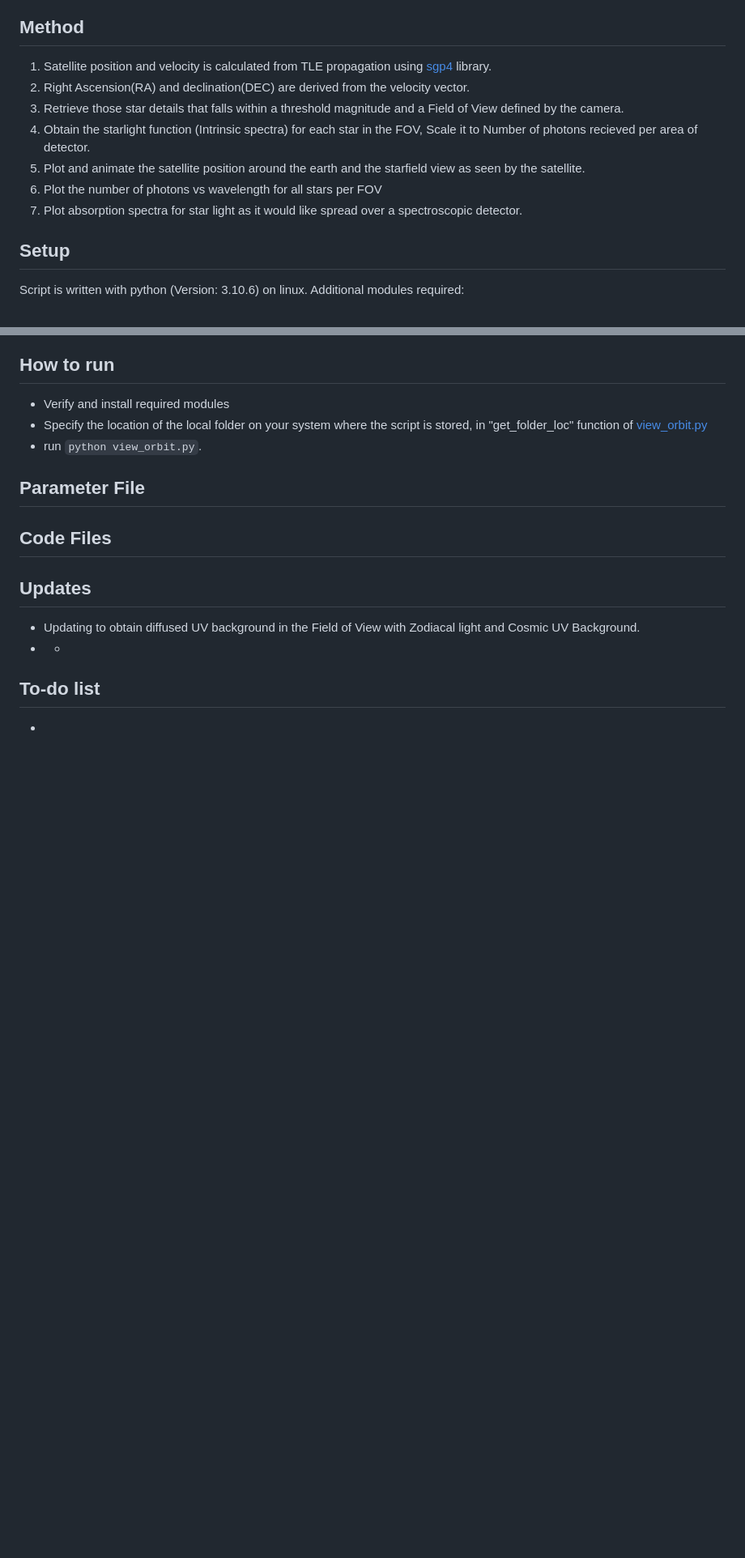
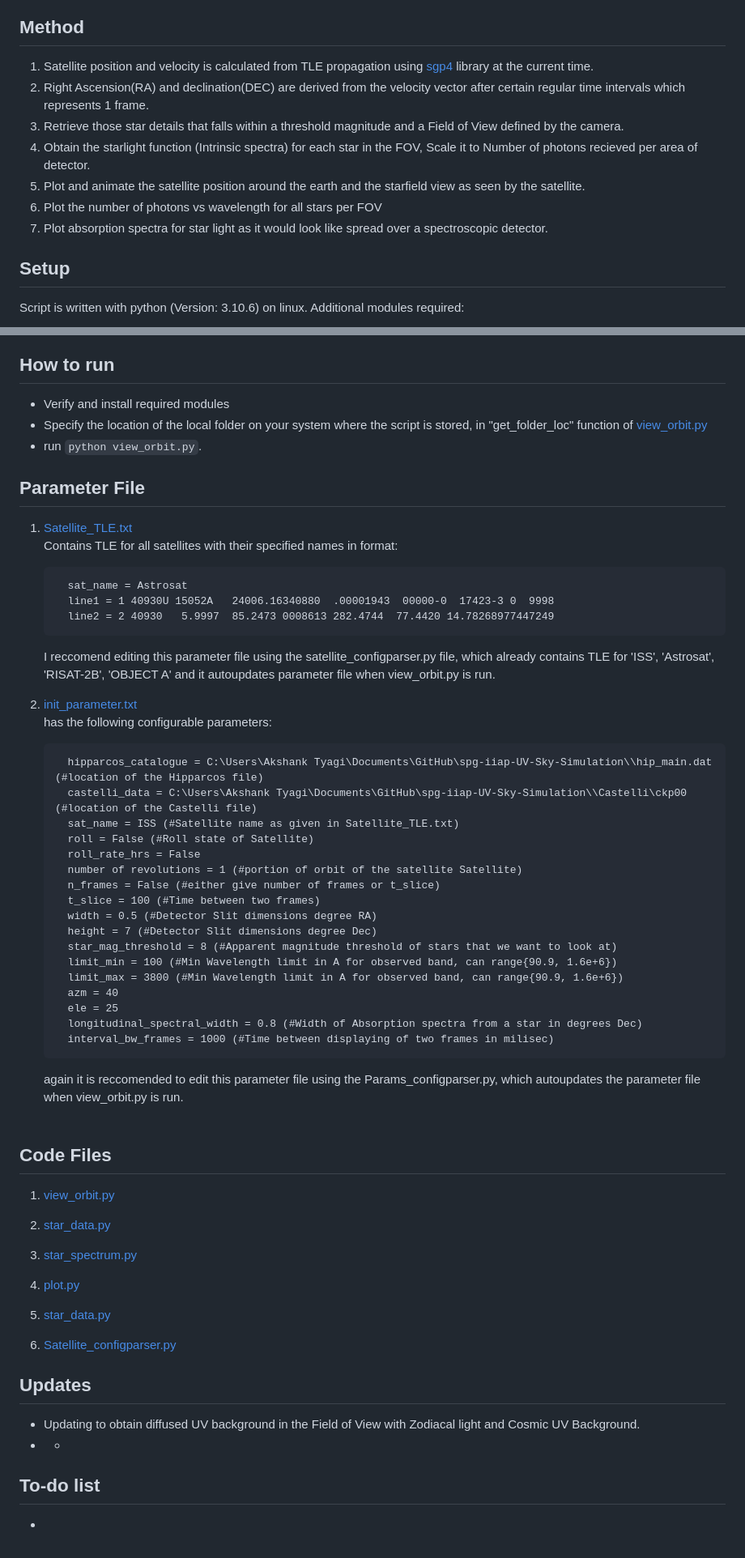
Before and after one commit to AkshankTyagi/UVS3, a Markdown page: README.md, 2 parts joined by grey strips. Shown: that part at 81% size. Rendered like a GitHub page; blank space fills up the shorter version.

```diff
--- a/README.md
+++ b/README.md
@@ -52,13 +52,13 @@ We converted the following functions into python and used them in our code
 
 
 ## Method
-1.  Satellite position and velocity is calculated from TLE propagation using [sgp4](https://pypi.org/project/sgp4/) library.
-2.  Right Ascension(RA) and declination(DEC) are derived from the velocity vector.
+1.  Satellite position and velocity is calculated from TLE propagation using [sgp4](https://pypi.org/project/sgp4/) library at the current time.
+2.  Right Ascension(RA) and declination(DEC) are derived from the velocity vector after certain regular time intervals which represents 1 frame.
 3.  Retrieve those star details that falls within a threshold magnitude and a Field of View defined by the camera.
 4.  Obtain the starlight function (Intrinsic spectra) for each star in the FOV, Scale it to Number of photons recieved per area of detector.
 5.  Plot and animate the satellite position around the earth and the starfield view as seen by the satellite.
 6.  Plot the number of photons vs wavelength for all stars per FOV
-7.  Plot absorption spectra for star light as it would like spread over a spectroscopic detector.
+7.  Plot absorption spectra for star light as it would look like spread over a spectroscopic detector.
 &nbsp;
 
 
@@ -80,9 +80,47 @@ Script is written with python (Version: 3.10.6) on linux. Additional modules req
 * run `python view_orbit.py`.
 
 ## Parameter File
+1. [Satellite_TLE.txt](./Satellite_TLE.txt)
+   Contains TLE for all satellites with their specified names in format:
+
+         sat_name = Astrosat
+         line1 = 1 40930U 15052A   24006.16340880  .00001943  00000-0  17423-3 0  9998
+         line2 = 2 40930   5.9997  85.2473 0008613 282.4744  77.4420 14.78268977447249
+   I reccomend editing this parameter file using the satellite_configparser.py file, which already contains TLE for 'ISS', 'Astrosat', 'RISAT-2B', 'OBJECT A' and it autoupdates parameter file when view_orbit.py is run.
+&nbsp;
+
+3. [init_parameter.txt](./init_parameter.txt)
+   has the following configurable parameters:
+
+         hipparcos_catalogue = C:\Users\Akshank Tyagi\Documents\GitHub\spg-iiap-UV-Sky-Simulation\\hip_main.dat (#location of the Hipparcos file)
+         castelli_data = C:\Users\Akshank Tyagi\Documents\GitHub\spg-iiap-UV-Sky-Simulation\\Castelli\ckp00  (#location of the Castelli file)
+         sat_name = ISS (#Satellite name as given in Satellite_TLE.txt)
+         roll = False (#Roll state of Satellite)
+         roll_rate_hrs = False
+         number of revolutions = 1 (#portion of orbit of the satellite Satellite)
+         n_frames = False (#either give number of frames or t_slice)
+         t_slice = 100 (#Time between two frames)
+         width = 0.5 (#Detector Slit dimensions degree RA)
+         height = 7 (#Detector Slit dimensions degree Dec)
+         star_mag_threshold = 8 (#Apparent magnitude threshold of stars that we want to look at)
+         limit_min = 100 (#Min Wavelength limit in A for observed band, can range{90.9, 1.6e+6})
+         limit_max = 3800 (#Min Wavelength limit in A for observed band, can range{90.9, 1.6e+6})
+         azm = 40
+         ele = 25
+         longitudinal_spectral_width = 0.8 (#Width of Absorption spectra from a star in degrees Dec)
+         interval_bw_frames = 1000 (#Time between displaying of two frames in milisec)
+   again it is reccomended to edit this parameter file using the Params_configparser.py, which autoupdates the parameter file when view_orbit.py is run.
+&nbsp;
+## Code Files
+1. [view_orbit.py](./view_orbit.py)
+
+2. [star_data.py](./star_data.py)
+3. [star_spectrum.py](./star_spectrum.py)
+4. [plot.py](./plot.py)
+5. [star_data.py](./star_data.py)
+6. [Satellite_configparser.py](./Satellite_configparser.py)
 
 
-## Code Files
 
 ## Updates
 *   Updating to obtain diffused UV background in the Field of View with Zodiacal light and Cosmic UV Background.
```
Also changed, not shown: other parts of README.md (+2 -2 lines).
